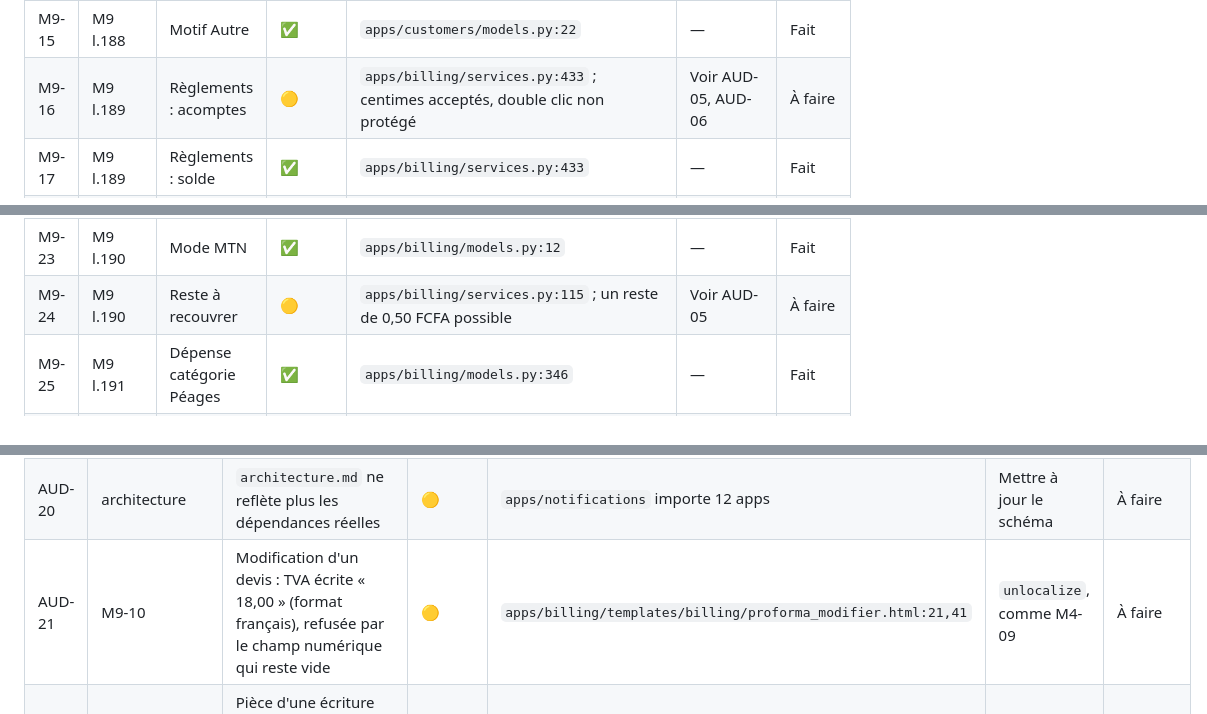
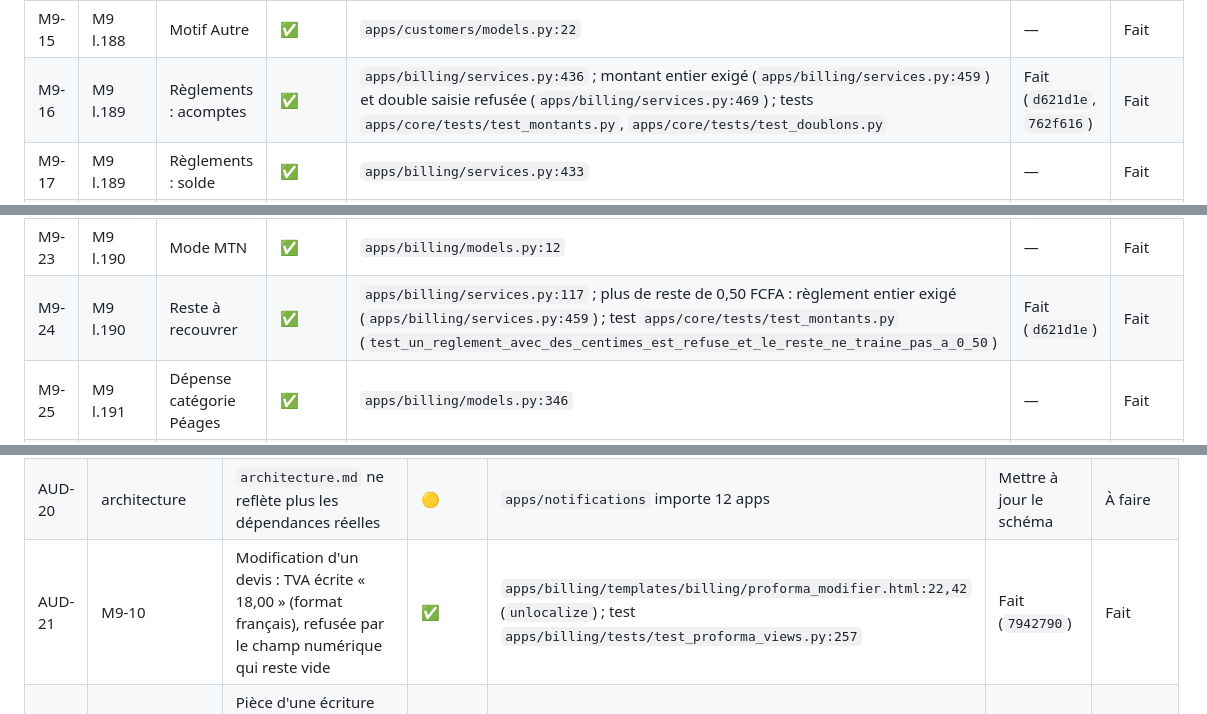
Before and after one commit to AFAQSUCA/erp-densource, a Markdown page: audit/MATRICE.md, 3 parts joined by grey strips. Rendered like a GitHub page.

```diff
--- a/audit/MATRICE.md
+++ b/audit/MATRICE.md
@@ -316,7 +316,7 @@ indépendantes avec scénarios de reproduction) et relus contre le code ; preuve
 | M9-13 | M9 l.187 | Motif ONG | ✅ | `apps/customers/models.py:20` | — | Fait |
 | M9-14 | M9 l.187 | Motif Convention | ✅ | `apps/customers/models.py:21` | — | Fait |
 | M9-15 | M9 l.188 | Motif Autre | ✅ | `apps/customers/models.py:22` | — | Fait |
-| M9-16 | M9 l.189 | Règlements : acomptes | 🟡 | `apps/billing/services.py:433` ; centimes acceptés, double clic non protégé | Voir AUD-05, AUD-06 | À faire |
+| M9-16 | M9 l.189 | Règlements : acomptes | ✅ | `apps/billing/services.py:436` ; montant entier exigé (`apps/billing/services.py:459`) et double saisie refusée (`apps/billing/services.py:469`) ; tests `apps/core/tests/test_montants.py`, `apps/core/tests/test_doublons.py` | Fait (`d621d1e`, `762f616`) | Fait |
 | M9-17 | M9 l.189 | Règlements : solde | ✅ | `apps/billing/services.py:433` | — | Fait |
 | M9-18 | M9 l.189 | Mode Virement | ✅ | `apps/billing/models.py:12` | — | Fait |
 | M9-19 | M9 l.189 | Mode Chèque | ✅ | `apps/billing/models.py:12` | — | Fait |
@@ -324,7 +324,7 @@ indépendantes avec scénarios de reproduction) et relus contre le code ; preuve
 | M9-21 | M9 l.190 | Mode Wave | ✅ | `apps/billing/models.py:12` | — | Fait |
 | M9-22 | M9 l.190 | Mode Orange Money | ✅ | `apps/billing/models.py:12` | — | Fait |
 | M9-23 | M9 l.190 | Mode MTN | ✅ | `apps/billing/models.py:12` | — | Fait |
-| M9-24 | M9 l.190 | Reste à recouvrer | 🟡 | `apps/billing/services.py:115` ; un reste de 0,50 FCFA possible | Voir AUD-05 | À faire |
+| M9-24 | M9 l.190 | Reste à recouvrer | ✅ | `apps/billing/services.py:117` ; plus de reste de 0,50 FCFA : règlement entier exigé (`apps/billing/services.py:459`) ; test `apps/core/tests/test_montants.py` (`test_un_reglement_avec_des_centimes_est_refuse_et_le_reste_ne_traine_pas_a_0_50`) | Fait (`d621d1e`) | Fait |
 | M9-25 | M9 l.191 | Dépense catégorie Péages | ✅ | `apps/billing/models.py:346` | — | Fait |
 | M9-26 | M9 l.191 | Dépense catégorie Entretien | ✅ | `apps/billing/models.py:346` | — | Fait |
 | M9-27 | M9 l.191 | Dépense catégorie Frais admin | ✅ | `apps/billing/models.py:346` | — | Fait |
@@ -565,5 +565,5 @@ indépendantes avec scénarios de reproduction) et relus contre le code ; preuve
 | AUD-18 | TECH-55 | Mot de passe de la base dans les arguments de `pg_dump` | ✅ | `ops/fonctions-sauvegarde.sh:30` (URL sans mot de passe, `.pgpass` temporaire 600) ; tests `apps/sauvegardes/tests/test_scripts.py` | Fait (`b042d06`) | Fait |
 | AUD-19 | TECH-43 | Tables de sessions et de jetons jamais purgées | 🟡 | Aucune planification de `clearsessions` / `flushexpiredtokens` | Tâche planifiée | À faire |
 | AUD-20 | architecture | `architecture.md` ne reflète plus les dépendances réelles | 🟡 | `apps/notifications` importe 12 apps | Mettre à jour le schéma | À faire |
-| AUD-21 | M9-10 | Modification d'un devis : TVA écrite « 18,00 » (format français), refusée par le champ numérique qui reste vide | 🟡 | `apps/billing/templates/billing/proforma_modifier.html:21,41` | `unlocalize`, comme M4-09 | À faire |
+| AUD-21 | M9-10 | Modification d'un devis : TVA écrite « 18,00 » (format français), refusée par le champ numérique qui reste vide | ✅ | `apps/billing/templates/billing/proforma_modifier.html:22,42` (`unlocalize`) ; test `apps/billing/tests/test_proforma_views.py:257` | Fait (`7942790`) | Fait |
 | AUD-22 | AV-06 | Pièce d'une écriture limitée à 30 caractères, référence d'une dépense ou d'un mouvement à 100 : erreur 500 sur PostgreSQL au-delà de 30 | 🟡 | `apps/accounting/models.py:75` contre `apps/billing/models.py:394`, `apps/finance/models.py:42,184` ; utilisé `apps/accounting/services.py:411,532` | Aligner les longueurs (migration) ou contrôler à la saisie | À faire |
```
Also changed, not shown: other parts of audit/MATRICE.md (+6 -6 lines).
